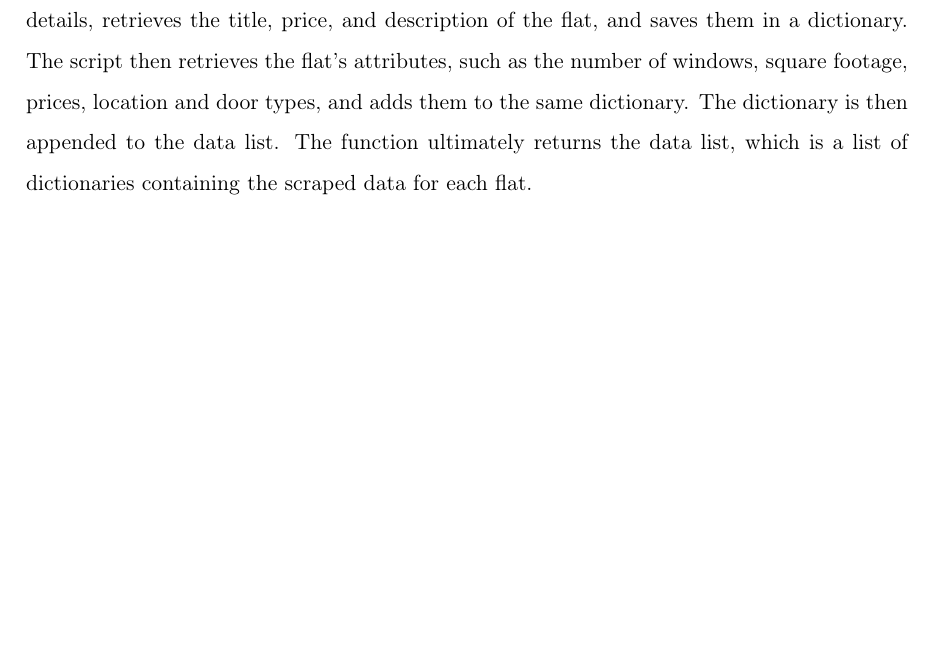
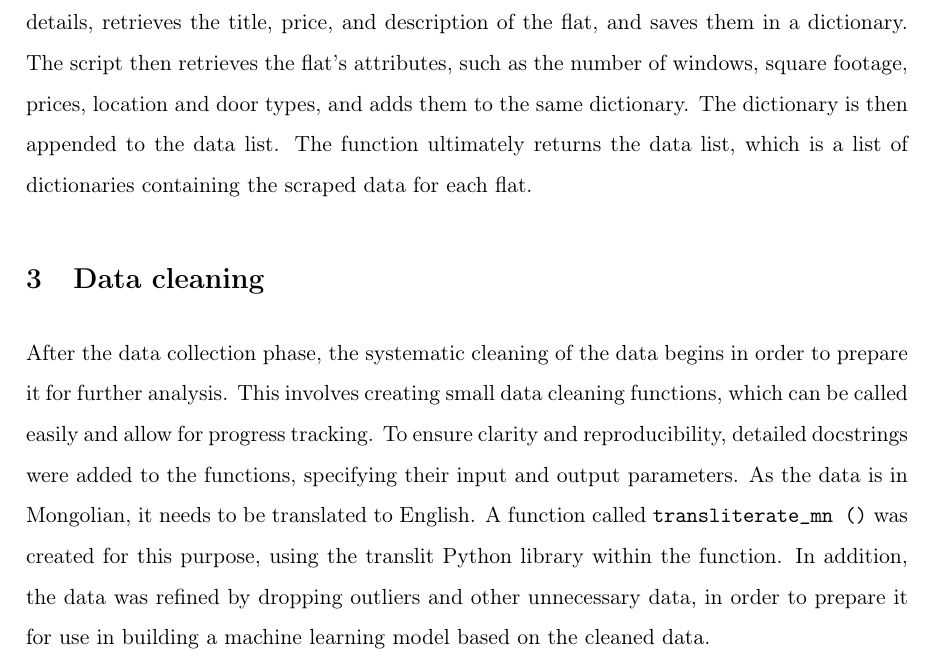
Before and after one commit to sharof20/HousePrice, a LaTeX paper (paper/houseprice.tex): part of page 3 of 3, cut so that both start at the same text, the shorter picture padded with empty space. Compiled offline with pdfLaTeX.

Commit message:
Added data cleaning section in paper

```diff
--- a/paper/houseprice.tex
+++ b/paper/houseprice.tex
@@ -132,6 +132,14 @@ It creates an empty list named "data" to hold the scraped data, then uses a loop
 For each flat, the script clicks on the listing to view its details, retrieves the title, price, and description of the flat, and saves them in a dictionary.
 The script then retrieves the flat's attributes, such as the number of windows, square footage, prices, location and door types, and adds them to the same dictionary.
 The dictionary is then appended to the data list. The function ultimately returns the data list, which is a list of dictionaries containing the scraped data for each flat.
+\section{Data cleaning} % (fold)
+\label{sec:data_cleaning}
+After the data collection phase, the systematic cleaning of the data begins in order to prepare it for further analysis.
+This involves creating small data cleaning functions, which can be called easily and allow for progress tracking.
+To ensure clarity and reproducibility, detailed docstrings were added to the functions, specifying their input and output parameters.
+As the data is in Mongolian, it needs to be translated to English. A function called \texttt{transliterate\_mn ()} was created for this purpose,
+using the translit Python library within the function.
+In addition, the data was refined by dropping outliers and other unnecessary data, in order to prepare it for use in building a machine learning model based on the cleaned data.
 
 \setstretch{1}
 \printbibliography
```
